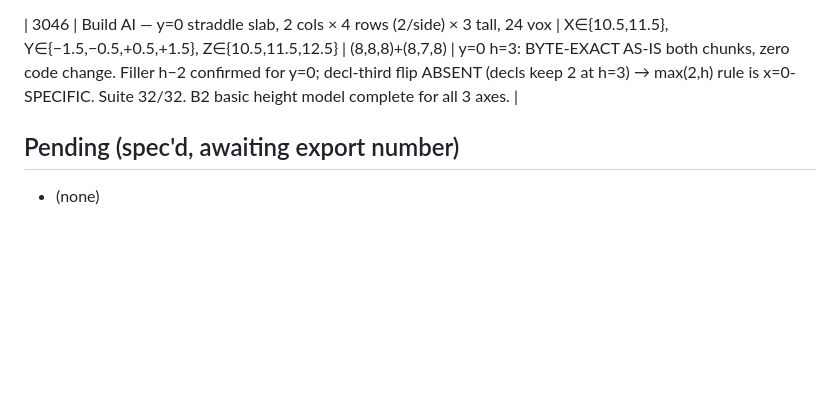
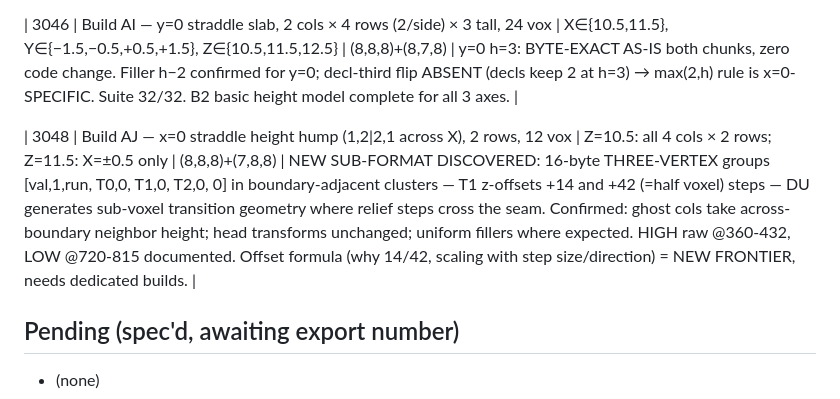
Before and after one commit to EveScientist/DU-3D-object-importer, a Markdown page: EXPORTS_LOG.md, the part around the change. GitHub-like rendering; blank space fills up the shorter version.

Commit message:
Log 3048: varying relief across x=0 reveals 16-byte three-vertex groups
A height step crossing the x=0 seam produces a previously unseen group form
(three vertex triplets; z-offsets +14 and +42=half-voxel steps) in the
boundary-adjacent clusters -- DU emits sub-voxel transition geometry at the
seam even for blocky builds. Ghost-column height = across-boundary neighbor
confirmed; head transforms and fillers unchanged. Offset formula is the new
frontier; raw bytes documented in EXPORTS_LOG.

Co-Authored-By: Claude Fable 5 <noreply@anthropic.com>

```diff
--- a/EXPORTS_LOG.md
+++ b/EXPORTS_LOG.md
@@ -85,6 +85,8 @@ data can be re-used. **Every new export MUST be added here** with its exact XYZ.
 
 | 3046 | Build AI — y=0 straddle slab, 2 cols × 4 rows (2/side) × 3 tall, 24 vox | X∈{10.5,11.5}, Y∈{−1.5,−0.5,+0.5,+1.5}, Z∈{10.5,11.5,12.5} | (8,8,8)+(8,7,8) | y=0 h=3: BYTE-EXACT AS-IS both chunks, zero code change. Filler h−2 confirmed for y=0; decl-third flip ABSENT (decls keep 2 at h=3) → max(2,h) rule is x=0-SPECIFIC. Suite 32/32. B2 basic height model complete for all 3 axes. |
 
+| 3048 | Build AJ — x=0 straddle height hump (1,2|2,1 across X), 2 rows, 12 vox | Z=10.5: all 4 cols × 2 rows; Z=11.5: X=±0.5 only | (8,8,8)+(7,8,8) | NEW SUB-FORMAT DISCOVERED: 16-byte THREE-VERTEX groups [val,1,run, T0,0, T1,0, T2,0, 0] in boundary-adjacent clusters — T1 z-offsets +14 and +42 (=half voxel) steps — DU generates sub-voxel transition geometry where relief steps cross the seam. Confirmed: ghost cols take across-boundary neighbor height; head transforms unchanged; uniform fillers where expected. HIGH raw @360-432, LOW @720-815 documented. Offset formula (why 14/42, scaling with step size/direction) = NEW FRONTIER, needs dedicated builds. |
+
 ## Pending (spec'd, awaiting export number)
 - (none)
 
```
